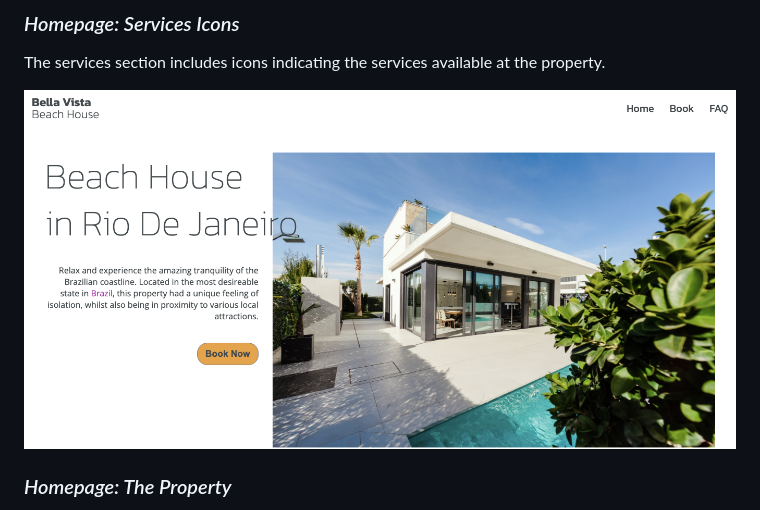
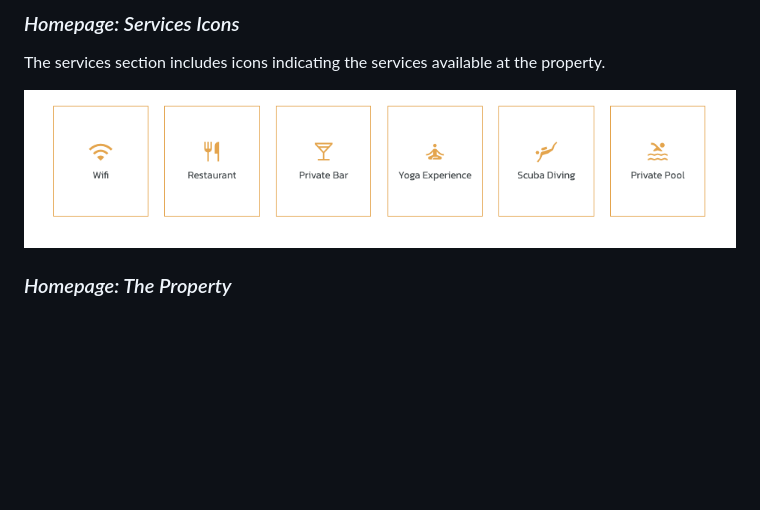
Before and after one commit to Code-Institute-Submissions/DylBrad-Beach-House-Rental-Website_JanResub, a Markdown page: README.md, the part around the change. Rendered like a GitHub page; blank space fills up the shorter version.

```diff
--- a/README.md
+++ b/README.md
@@ -22,7 +22,7 @@ Ths section includes an external link to additional resources about the country.
 
 The services section includes icons indicating the services available at the property.
 
-![Services icons](./assets/images/homepage.png)
+![Services icons](./assets/images/amenities-icons.png)
 
 ### *Homepage: The Property*
 
```
